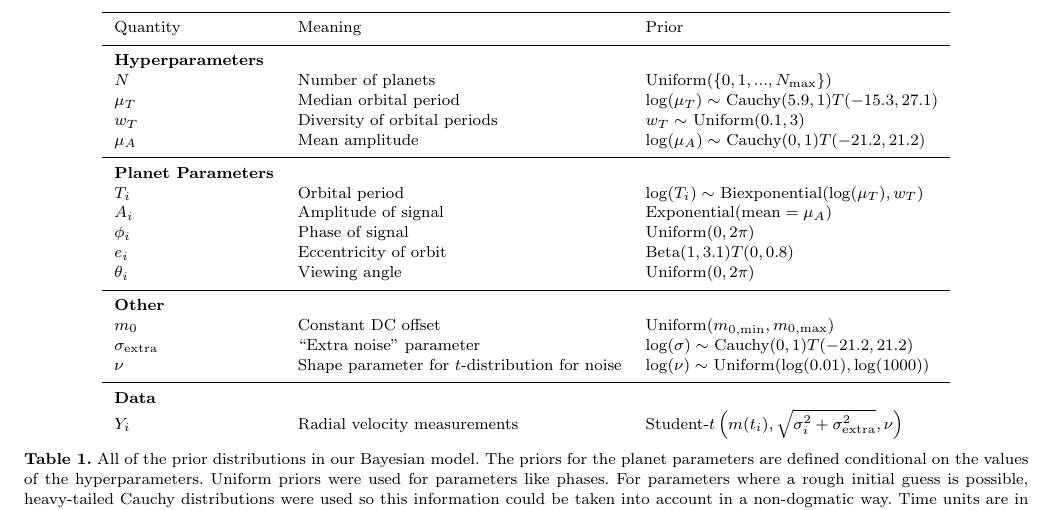
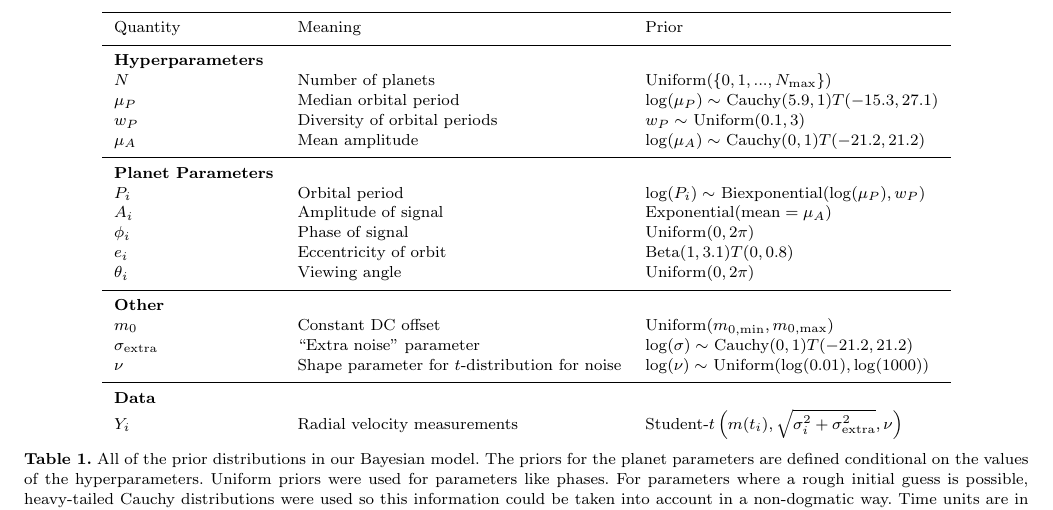
Before and after one commit to eggplantbren/Exoplanet, a LaTeX paper (Paper/ms.tex): part of page 4 of 7, cut so that both start at the same text. Compiled offline with LaTeX, dvips and Ghostscript; a LaTeX package or settings file that is missing is left out.

Commit message:
Period renamed to P

```diff
--- a/Paper/ms.tex
+++ b/Paper/ms.tex
@@ -332,12 +332,12 @@ Quantity	&	Meaning		& Prior\\
 \hline
 {\bf Hyperparameters}	&	\\
 $N$		& Number of planets	& Uniform$(\{0, 1, ..., N_{\rm max}\})$\\
-$\mu_T$		&	Median orbital period	& $\log(\mu_T) \sim$ Cauchy$(5.9, 1)T(-15.3, 27.1)$\\
-$w_T$		&	Diversity of orbital periods & $w_T \sim$ Uniform$(0.1, 3)$\\
+$\mu_P$		&	Median orbital period	& $\log(\mu_P) \sim$ Cauchy$(5.9, 1)T(-15.3, 27.1)$\\
+$w_P$		&	Diversity of orbital periods & $w_P \sim$ Uniform$(0.1, 3)$\\
 $\mu_A$		&	Mean amplitude	& $\log(\mu_A) \sim$ Cauchy$(0, 1)T(-21.2, 21.2)$\\
 \hline
 {\bf Planet Parameters}\\
-$T_i$		&	Orbital period	&	$\log(T_i) \sim $ Biexponential($\log(\mu_T), w_T$)\\
+$P_i$		&	Orbital period	&	$\log(P_i) \sim $ Biexponential($\log(\mu_P), w_P$)\\
 $A_i$		&	Amplitude of signal	& Exponential$(\textnormal{mean}=\mu_A)$\\
 $\phi_i$	&	Phase of signal	&	Uniform($0, 2\pi$)\\
 $e_i$		&	Eccentricity of orbit	&	Beta$(1, 3.1)T(0, 0.8)$\\
```
Also changed, not shown: Paper/ms.tex (8 more changed lines).
